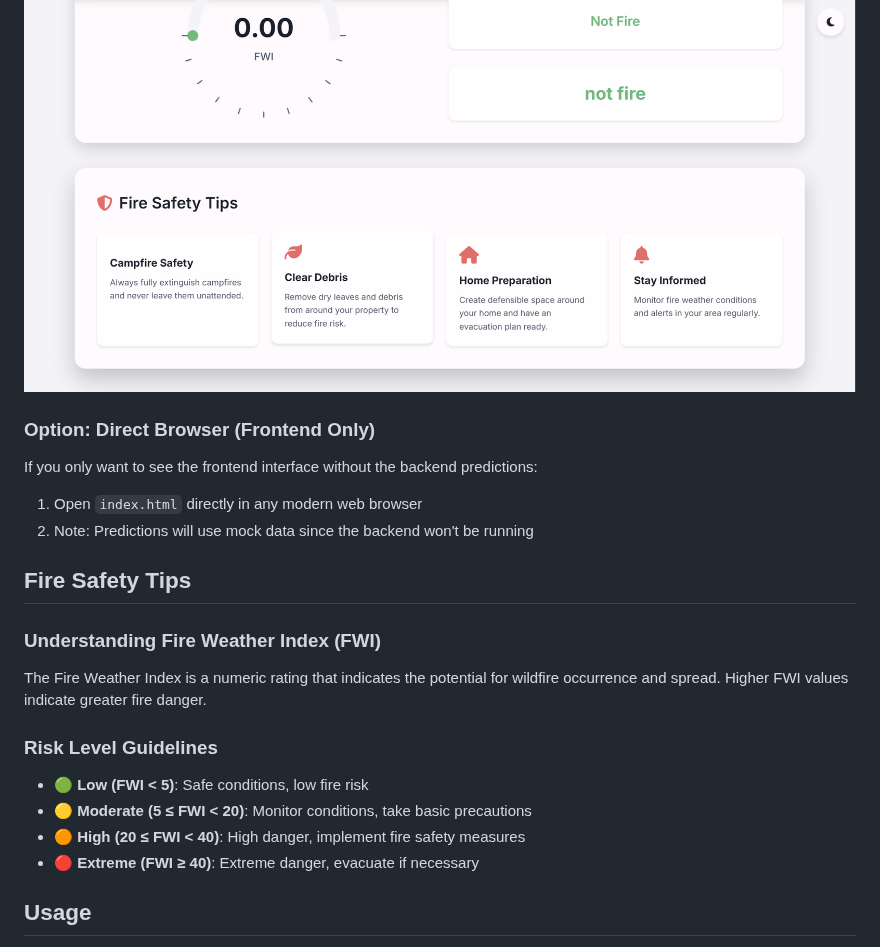
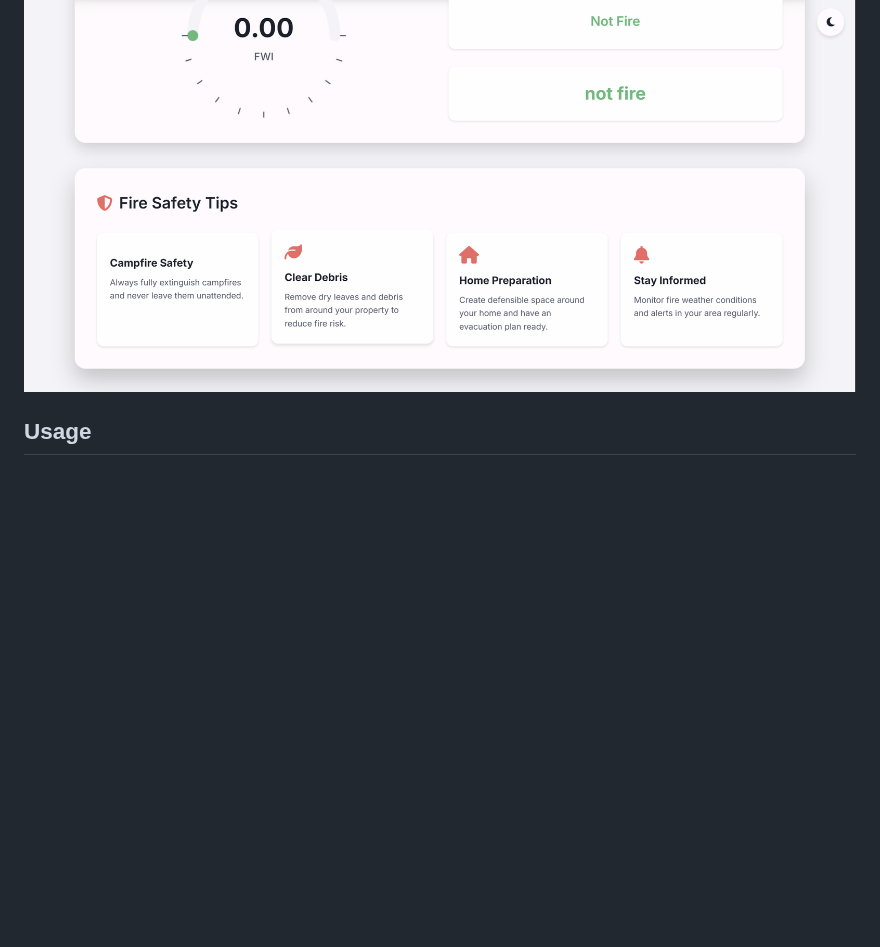
Before and after one commit to Aspire-Infolabs/FWI_Prediction_Batch8, a Markdown page: README.md, the part around the change. GitHub-like rendering; blank space fills up the shorter version.

```diff
--- a/README.md
+++ b/README.md
@@ -123,22 +123,6 @@ run_app.bat
 ### Fire Safety Tips
 ![Model Performance Metrics](images/image.png)
 
-### Option: Direct Browser (Frontend Only)
-If you only want to see the frontend interface without the backend predictions:
-1. Open `index.html` directly in any modern web browser
-2. Note: Predictions will use mock data since the backend won't be running
-
-## Fire Safety Tips
-
-### Understanding Fire Weather Index (FWI)
-The Fire Weather Index is a numeric rating that indicates the potential for wildfire occurrence and spread. Higher FWI values indicate greater fire danger.
-
-### Risk Level Guidelines
-- **🟢 Low (FWI < 5)**: Safe conditions, low fire risk
-- **🟡 Moderate (5 ≤ FWI < 20)**: Monitor conditions, take basic precautions
-- **🟠 High (20 ≤ FWI < 40)**: High danger, implement fire safety measures
-- **🔴 Extreme (FWI ≥ 40)**: Extreme danger, evacuate if necessary
-
 ## Usage
 
 1. Open the application in your web browser
```
